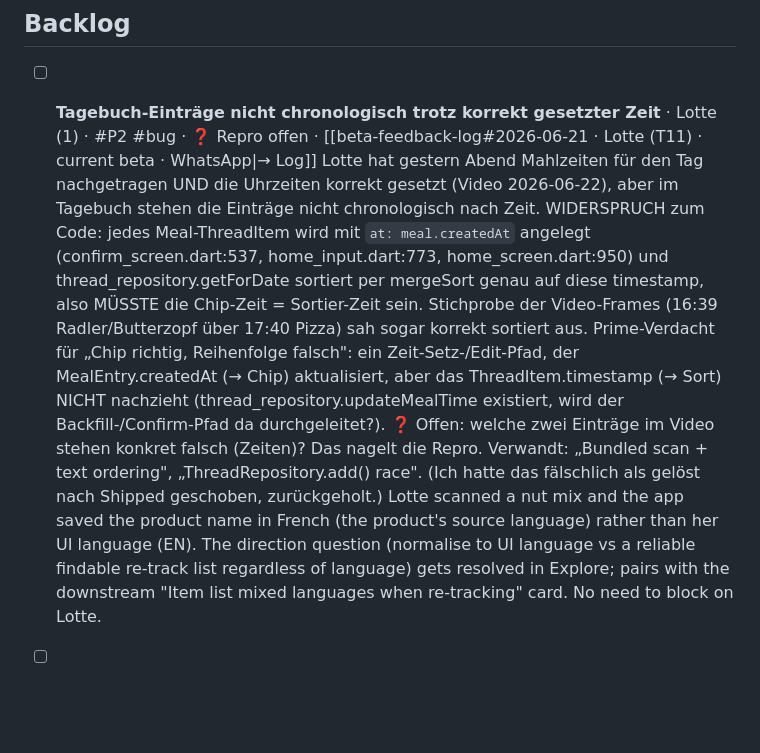
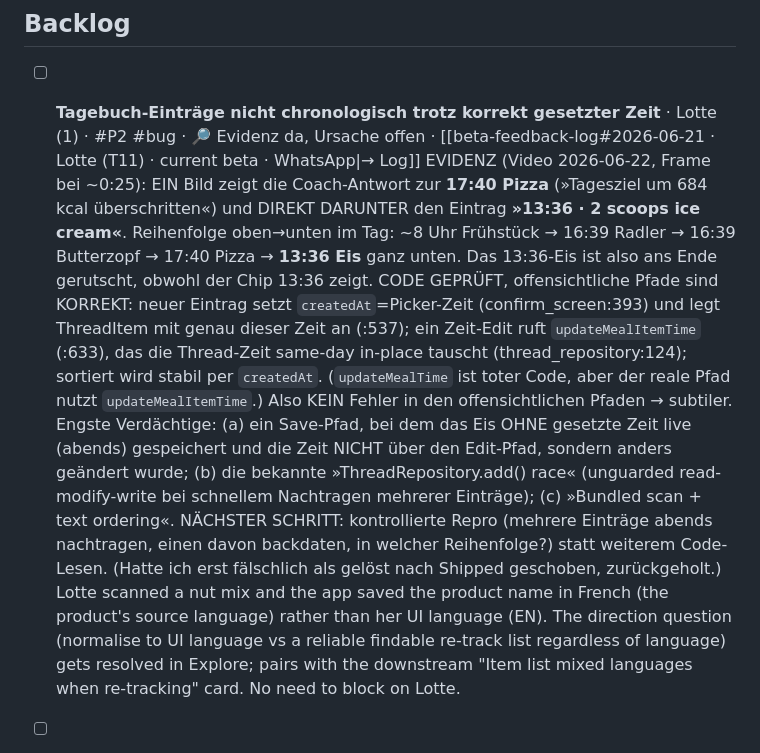
Before and after one commit to nourish-me/nourishme, a Markdown page: docs/board.md, the part around the change. Rendered like a GitHub page; blank space fills up the shorter version.

Commit message:
Board: Lotte ordering bug, concrete video evidence + verified paths
Frame at ~0:25 shows a 13:36 ice-cream entry rendered below the 17:40
pizza (and its coach). Full day order: ~8h breakfast, 16:39, 16:39, 17:40,
then 13:36 at the bottom. Verified the obvious save/edit paths are correct
(new entry uses picker time for both createdAt and the ThreadItem; time
edits call updateMealItemTime which swaps the thread timestamp in place;
sort is stable on createdAt). So the cause is subtler - narrowed to a
non-time-set save path or the known add()-race / bundle-ordering. Next step
is a controlled repro, not more static reading.

Co-Authored-By: Claude Opus 4.8 (1M context) <noreply@anthropic.com>

```diff
--- a/docs/board.md
+++ b/docs/board.md
@@ -6,8 +6,8 @@ kanban-plugin: board
 
 ## Backlog
 
-- [ ] **Tagebuch-Einträge nicht chronologisch trotz korrekt gesetzter Zeit** · Lotte (1) · #P2 #bug · ❓ Repro offen · [[beta-feedback-log#2026-06-21 · Lotte (T11) · current beta · WhatsApp|→ Log]]
-	Lotte hat gestern Abend Mahlzeiten für den Tag nachgetragen UND die Uhrzeiten korrekt gesetzt (Video 2026-06-22), aber im Tagebuch stehen die Einträge nicht chronologisch nach Zeit. WIDERSPRUCH zum Code: jedes Meal-ThreadItem wird mit `at: meal.createdAt` angelegt (confirm_screen.dart:537, home_input.dart:773, home_screen.dart:950) und thread_repository.getForDate sortiert per mergeSort genau auf diese timestamp, also MÜSSTE die Chip-Zeit = Sortier-Zeit sein. Stichprobe der Video-Frames (16:39 Radler/Butterzopf über 17:40 Pizza) sah sogar korrekt sortiert aus. Prime-Verdacht für „Chip richtig, Reihenfolge falsch": ein Zeit-Setz-/Edit-Pfad, der MealEntry.createdAt (→ Chip) aktualisiert, aber das ThreadItem.timestamp (→ Sort) NICHT nachzieht (thread_repository.updateMealTime existiert, wird der Backfill-/Confirm-Pfad da durchgeleitet?). ❓ Offen: welche zwei Einträge im Video stehen konkret falsch (Zeiten)? Das nagelt die Repro. Verwandt: „Bundled scan + text ordering", „ThreadRepository.add() race". (Ich hatte das fälschlich als gelöst nach Shipped geschoben, zurückgeholt.)
+- [ ] **Tagebuch-Einträge nicht chronologisch trotz korrekt gesetzter Zeit** · Lotte (1) · #P2 #bug · 🔎 Evidenz da, Ursache offen · [[beta-feedback-log#2026-06-21 · Lotte (T11) · current beta · WhatsApp|→ Log]]
+	EVIDENZ (Video 2026-06-22, Frame bei ~0:25): EIN Bild zeigt die Coach-Antwort zur **17:40 Pizza** (»Tagesziel um 684 kcal überschritten«) und DIREKT DARUNTER den Eintrag **»13:36 · 2 scoops ice cream«**. Reihenfolge oben→unten im Tag: ~8 Uhr Frühstück → 16:39 Radler → 16:39 Butterzopf → 17:40 Pizza → **13:36 Eis** ganz unten. Das 13:36-Eis ist also ans Ende gerutscht, obwohl der Chip 13:36 zeigt. CODE GEPRÜFT, offensichtliche Pfade sind KORREKT: neuer Eintrag setzt `createdAt`=Picker-Zeit (confirm_screen:393) und legt ThreadItem mit genau dieser Zeit an (:537); ein Zeit-Edit ruft `updateMealItemTime` (:633), das die Thread-Zeit same-day in-place tauscht (thread_repository:124); sortiert wird stabil per `createdAt`. (`updateMealTime` ist toter Code, aber der reale Pfad nutzt `updateMealItemTime`.) Also KEIN Fehler in den offensichtlichen Pfaden → subtiler. Engste Verdächtige: (a) ein Save-Pfad, bei dem das Eis OHNE gesetzte Zeit live (abends) gespeichert und die Zeit NICHT über den Edit-Pfad, sondern anders geändert wurde; (b) die bekannte »ThreadRepository.add() race« (unguarded read-modify-write bei schnellem Nachtragen mehrerer Einträge); (c) »Bundled scan + text ordering«. NÄCHSTER SCHRITT: kontrollierte Repro (mehrere Einträge abends nachtragen, einen davon backdaten, in welcher Reihenfolge?) statt weiterem Code-Lesen. (Hatte ich erst fälschlich als gelöst nach Shipped geschoben, zurückgeholt.)
 	Lotte scanned a nut mix and the app saved the product name in French (the product's source language) rather than her UI language (EN). The direction question (normalise to UI language vs a reliable findable re-track list regardless of language) gets resolved in Explore; pairs with the downstream "Item list mixed languages when re-tracking" card. No need to block on Lotte.
 - [ ] **Item list mixed languages when re-tracking** · Lotte (1) · #P3 · [[beta-feedback-log#2026-06-19 · Lotte (T11) · TestFlight (current beta) · WhatsApp text|→ Log]]
 	When Lotte tries to re-log her daily Müsli, the suggestion list shows items in mixed languages because each entry was saved in whatever language it came in with (typed in DE one day, EN another, French via barcode). This is the downstream effect of the scan-time item ("Item language at scan time", now in Backlog); it might resolve once names are normalised at scan time, or it might need a display-side fallback for already-saved items.
```
